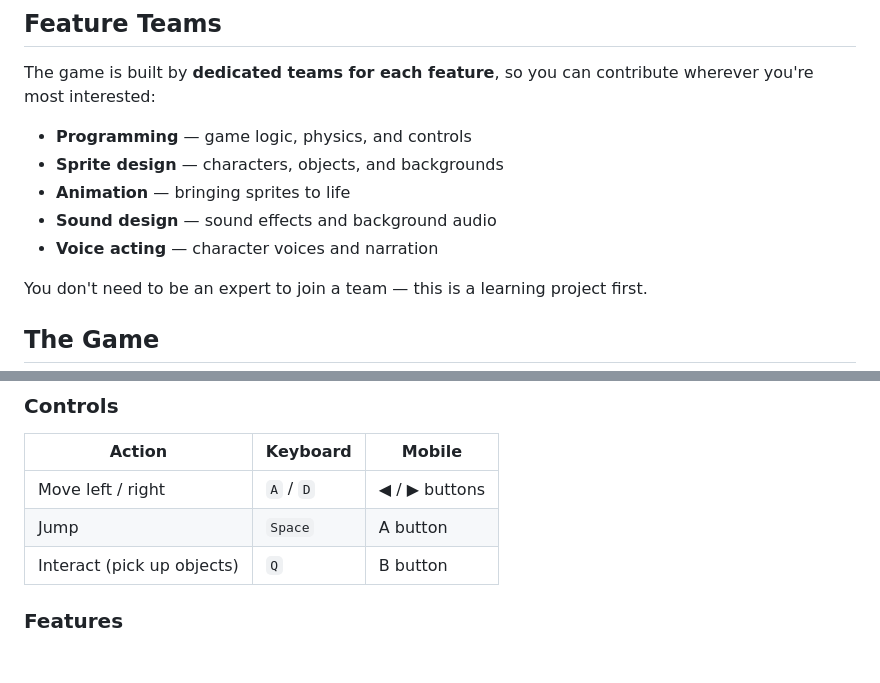
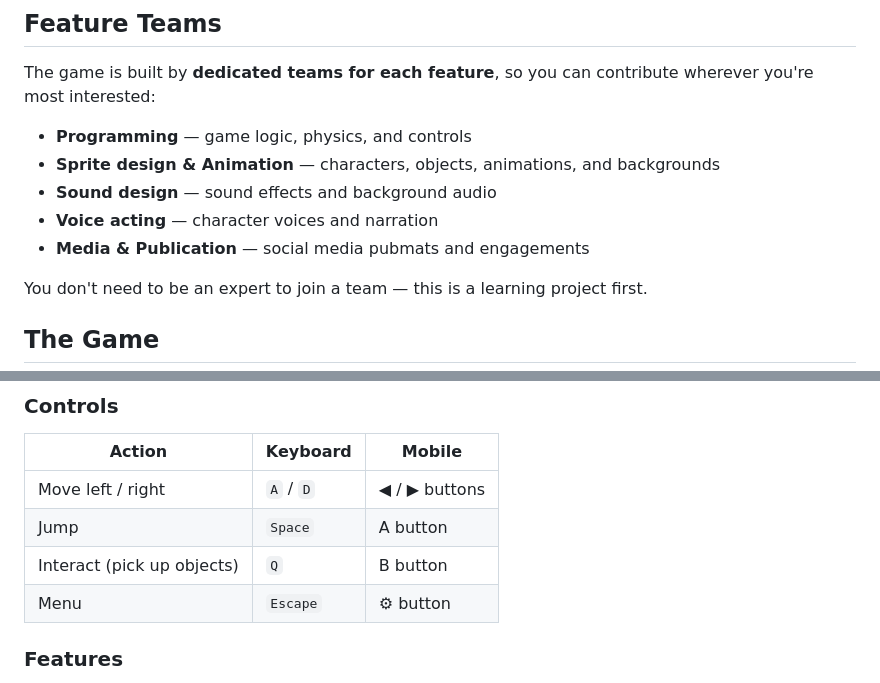
Before and after one commit to CodeKheb/phaser-larp, a Markdown page: README.md, 2 parts joined by grey strips. GitHub-like rendering; blank space fills up the shorter version.

Commit message:
Updated: README

```diff
--- a/README.md
+++ b/README.md
@@ -20,10 +20,10 @@ Students are encouraged to contribute directly on GitHub — read the **[Contrib
 The game is built by **dedicated teams for each feature**, so you can contribute wherever you're most interested:
 
 - **Programming** — game logic, physics, and controls
-- **Sprite design** — characters, objects, and backgrounds
-- **Animation** — bringing sprites to life
+- **Sprite design & Animation** — characters, objects, animations, and backgrounds
 - **Sound design** — sound effects and background audio
 - **Voice acting** — character voices and narration
+- **Media & Publication** — social media pubmats and engagements
 
 You don't need to be an expert to join a team — this is a learning project first.
 
@@ -38,6 +38,7 @@ A 2D side-scrolling platformer. The player explores a wide world filled with int
 | Move left / right | `A` / `D` | ◀ / ▶ buttons |
 | Jump | `Space` | A button |
 | Interact (pick up objects) | `Q` | B button |
+| Menu | `Escape` | ⚙ button |
 
 ### Features
 
```
